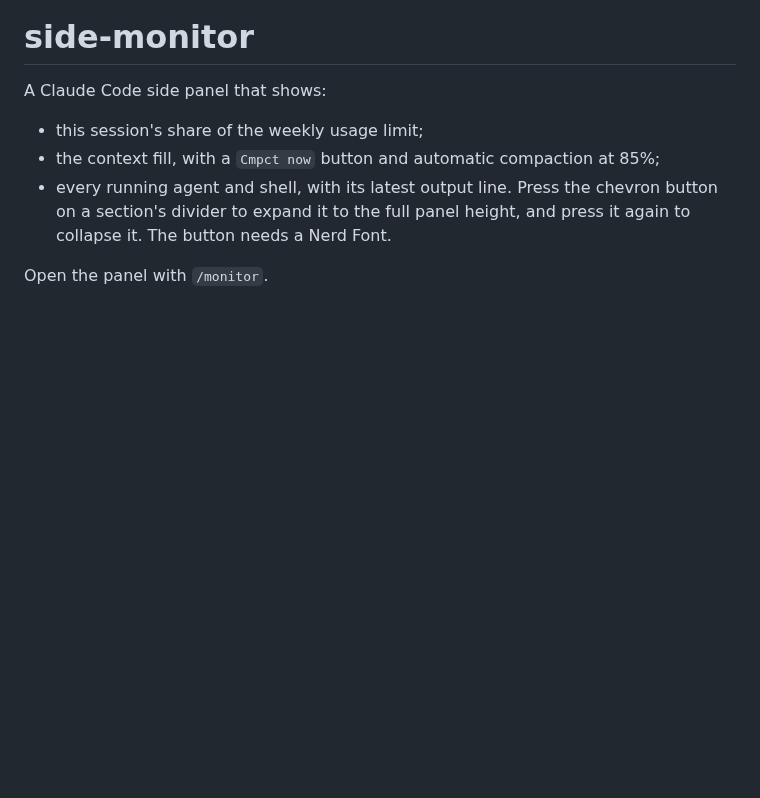
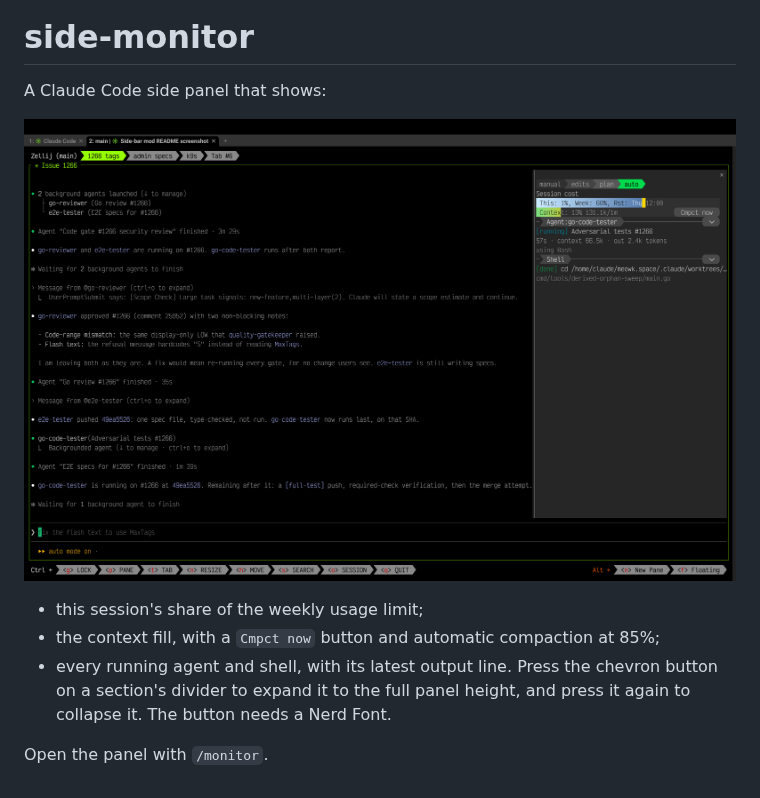
Before and after one commit to ay-b/claude-side-bar, a Markdown page: README.md, the part around the change. Drawn GitHub-style; pictures changed too: docs/side-bar.png (added); blank space fills up the shorter version.

Commit message:
docs: README shows a screenshot of the panel
Co-Authored-By: Claude Opus 5.5 <noreply@anthropic.com>

```diff
--- a/README.md
+++ b/README.md
@@ -1,6 +1,9 @@
 # side-monitor
 
 A Claude Code side panel that shows:
+
+![side-monitor panel on the right of a Claude Code session](docs/side-bar.png)
+
 
 - this session's share of the weekly usage limit;
 - the context fill, with a `Cmpct now` button and automatic compaction at 85%;
```
